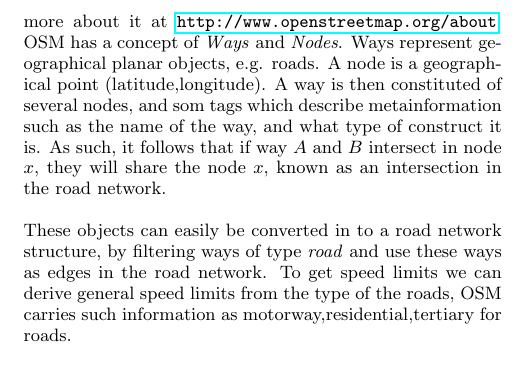
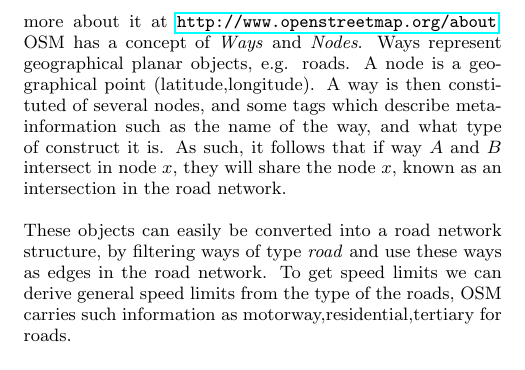
Before and after one commit to Hestogpony/AAU_BachelorProject, a LaTeX paper (Article/main.tex, which reads Article/content/experiments.tex): part of page 2 of 2, cut so that both start at the same text. Compiled offline with pdfLaTeX.

Commit message:
fixed some errors

```diff
--- a/Article/content/experiments.tex
+++ b/Article/content/experiments.tex
@@ -3,10 +3,10 @@
 In this section we will describe the experiments being conducted.
 \subsection{Setup} % (fold)
 \label{sub:setup}
-To facilitate the experiments, we've had to find a real world road network graph dataset which has road distances, speed limits and charging stations of varying power output. Such dataset does not openly exist to our knowledge, instead we have used OpenStreetMaps, henceforth \textit{OSM}. One can read more about it at \url{http://www.openstreetmap.org/about}. OSM has a concept of \textit{Ways} and \textit{Nodes}. Ways represent geographical planar objects, e.g. roads. A node is a geographical point (latitude,longitude). A way is then constituted of several nodes, and som tags which describe metainformation such as the name of the way, and what type of construct it is. As such, it follows that if way $A$ and $B$ intersect in node $x$, they will share the node $x$, known as an intersection in the road network.
+To facilitate the experiments, we've had to find a real world road network graph dataset which has road distances, speed limits and charging stations of varying power output. Such dataset does not openly exist to our knowledge, instead we have used OpenStreetMaps, henceforth \textit{OSM}. One can read more about it at \url{http://www.openstreetmap.org/about}. OSM has a concept of \textit{Ways} and \textit{Nodes}. Ways represent geographical planar objects, e.g. roads. A node is a geographical point (latitude,longitude). A way is then constituted of several nodes, and some tags which describe meta-information such as the name of the way, and what type of construct it is. As such, it follows that if way $A$ and $B$ intersect in node $x$, they will share the node $x$, known as an intersection in the road network.
 
 
-These objects can easily be converted in to a road network structure, by filtering ways of type \textit{road} and use these ways as edges in the road network. To get speed limits we can derive general speed limits from the type of the roads, OSM carries such information as motorway,residential,tertiary for roads.
+These objects can easily be converted into a road network structure, by filtering ways of type \textit{road} and use these ways as edges in the road network. To get speed limits we can derive general speed limits from the type of the roads, OSM carries such information as motorway,residential,tertiary for roads.
 % subsection setup (end)
 
 % section experiments (end)
```
